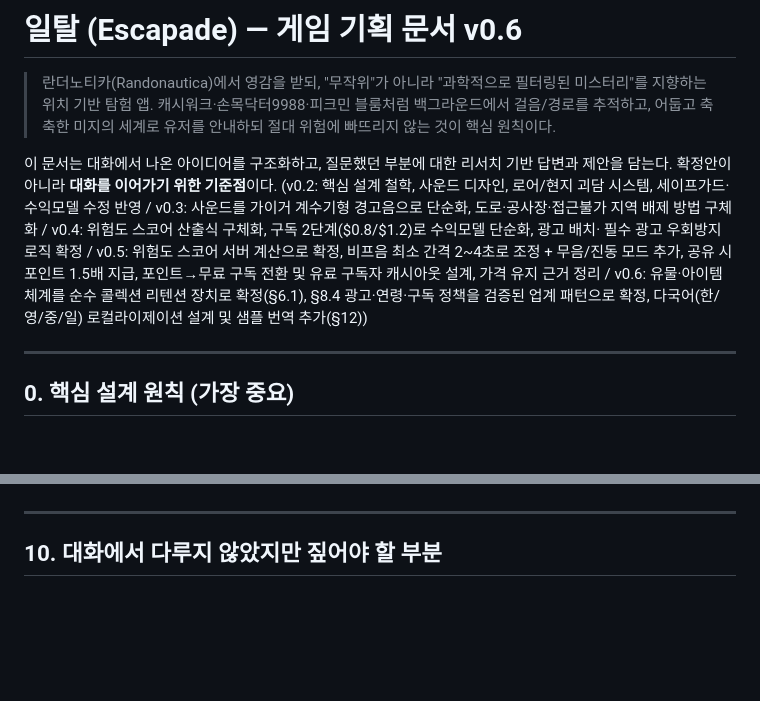
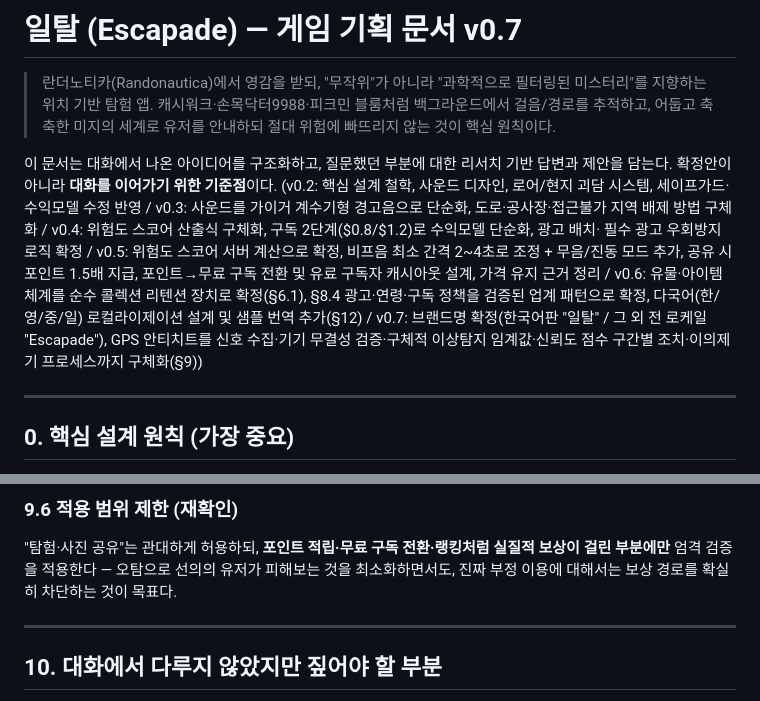
Before and after one commit to Febrary22/Randonautica, a Markdown page: docs/GAME_DESIGN.md, 2 parts joined by grey strips. Drawn GitHub-style; blank space fills up the shorter version.

```diff
--- a/docs/GAME_DESIGN.md
+++ b/docs/GAME_DESIGN.md
@@ -1,4 +1,4 @@
-# 일탈 (Escapade) — 게임 기획 문서 v0.6
+# 일탈 (Escapade) — 게임 기획 문서 v0.7
 
 > 란더노티카(Randonautica)에서 영감을 받되, "무작위"가 아니라 "과학적으로 필터링된 미스터리"를 지향하는
 > 위치 기반 탐험 앱. 캐시워크·손목닥터9988·피크민 블룸처럼 백그라운드에서 걸음/경로를 추적하고,
@@ -13,7 +13,10 @@ v0.4: 위험도 스코어 산출식 구체화, 구독 2단계($0.8/$1.2)로 수
 v0.5: 위험도 스코어 서버 계산으로 확정, 비프음 최소 간격 2~4초로 조정 + 무음/진동 모드 추가,
 공유 시 포인트 1.5배 지급, 포인트→무료 구독 전환 및 유료 구독자 캐시아웃 설계, 가격 유지 근거 정리 /
 v0.6: 유물·아이템 체계를 순수 콜렉션 리텐션 장치로 확정(§6.1), §8.4 광고·연령·구독 정책을
-검증된 업계 패턴으로 확정, 다국어(한/영/중/일) 로컬라이제이션 설계 및 샘플 번역 추가(§12))
+검증된 업계 패턴으로 확정, 다국어(한/영/중/일) 로컬라이제이션 설계 및 샘플 번역 추가(§12) /
+v0.7: 브랜드명 확정(한국어판 "일탈" / 그 외 전 로케일 "Escapade"), GPS 안티치트를
+신호 수집·기기 무결성 검증·구체적 이상탐지 임계값·신뢰도 점수 구간별 조치·이의제기
+프로세스까지 구체화(§9))
 
 ---
 
@@ -357,3 +400,6 @@ interval(d) = clamp(
+### 9.6 적용 범위 제한 (재확인)
+
+"탐험·사진 공유"는 관대하게 허용하되, **포인트 적립·무료 구독 전환·랭킹처럼 실질적 보상이 걸린 부분에만** 엄격 검증을 적용한다 — 오탐으로 선의의 유저가 피해보는 것을 최소화하면서도, 진짜 부정 이용에 대해서는 보상 경로를 확실히 차단하는 것이 목표다.
 
 ---
 
```
Also changed, not shown: other parts of docs/GAME_DESIGN.md (+47 -7 lines).
